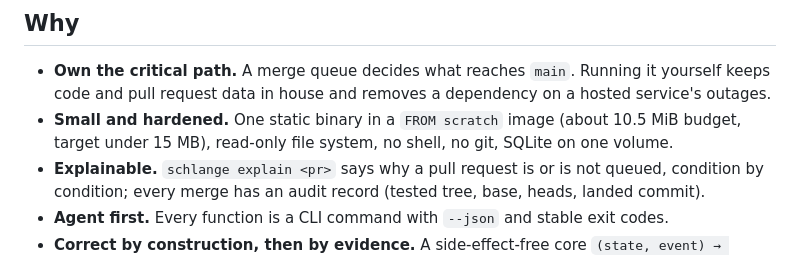
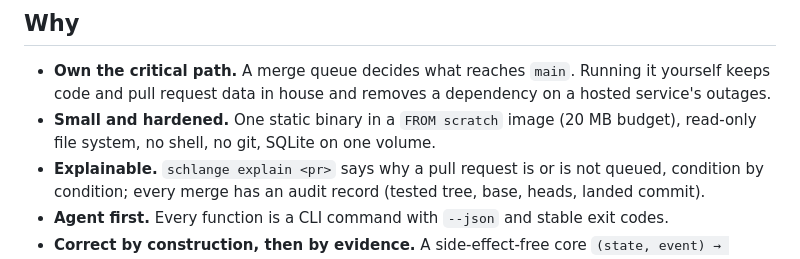
Before and after one commit to karma-works/schlange, a Markdown page: README.md, the part around the change. Drawn GitHub-style.

Commit message:
Correct image budget and sandbox evidence guidance

```diff
--- a/README.md
+++ b/README.md
@@ -29,8 +29,8 @@ working byte for byte.
 
 - **Own the critical path.** A merge queue decides what reaches `main`. Running it yourself keeps
   code and pull request data in house and removes a dependency on a hosted service's outages.
-- **Small and hardened.** One static binary in a `FROM scratch` image (about 10.5 MiB budget,
-  target under 15 MB), read-only file system, no shell, no git, SQLite on one volume.
+- **Small and hardened.** One static binary in a `FROM scratch` image (20 MB budget), read-only
+  file system, no shell, no git, SQLite on one volume.
 - **Explainable.** `schlange explain <pr>` says why a pull request is or is not queued,
   condition by condition; every merge has an audit record (tested tree, base, heads, landed
   commit).
```
Also changed, not shown: docs/betrieb/sandbox.md (+10 -9 lines), docs/mq-coverage.md (+1 -1 lines).
